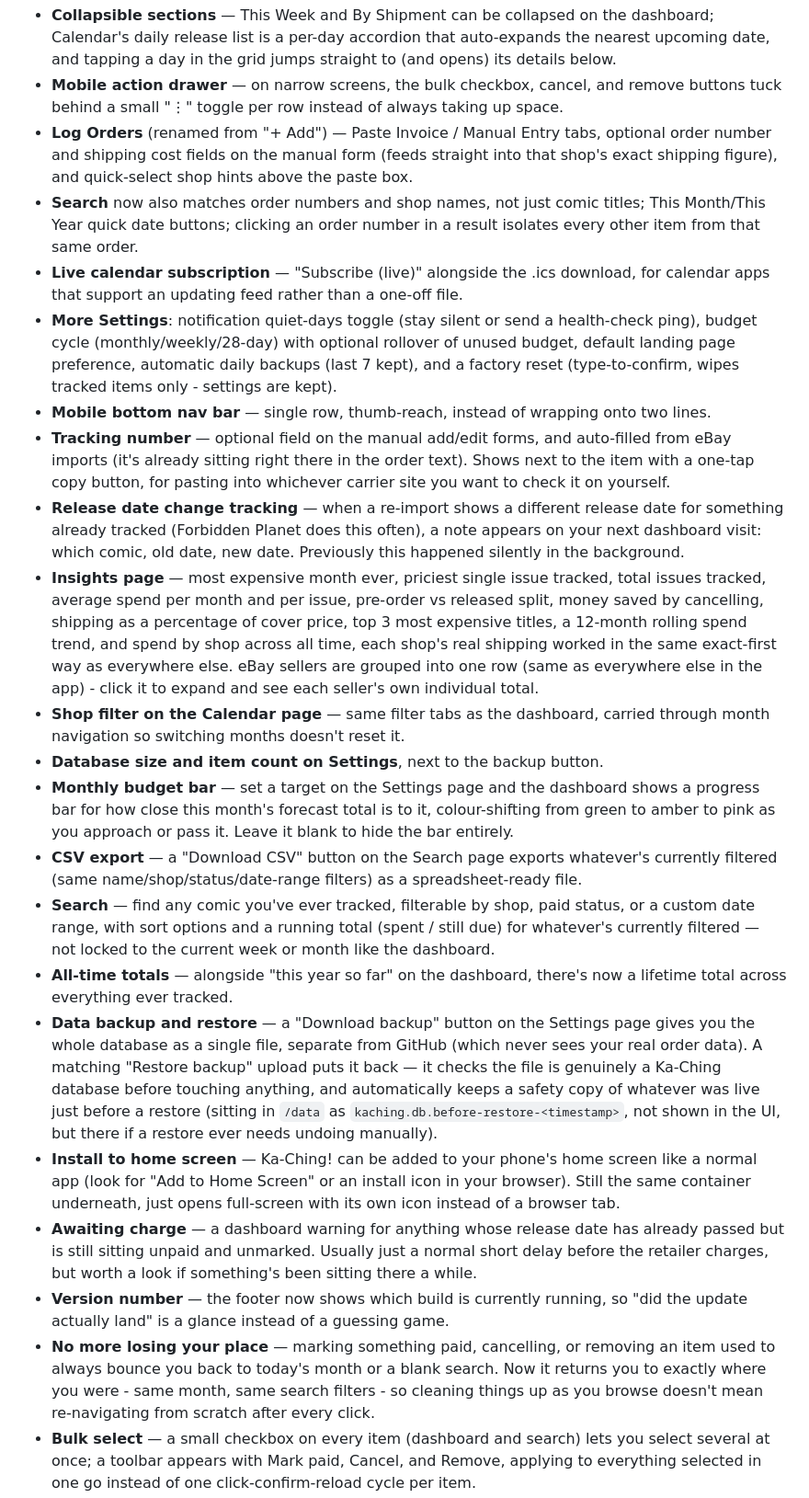
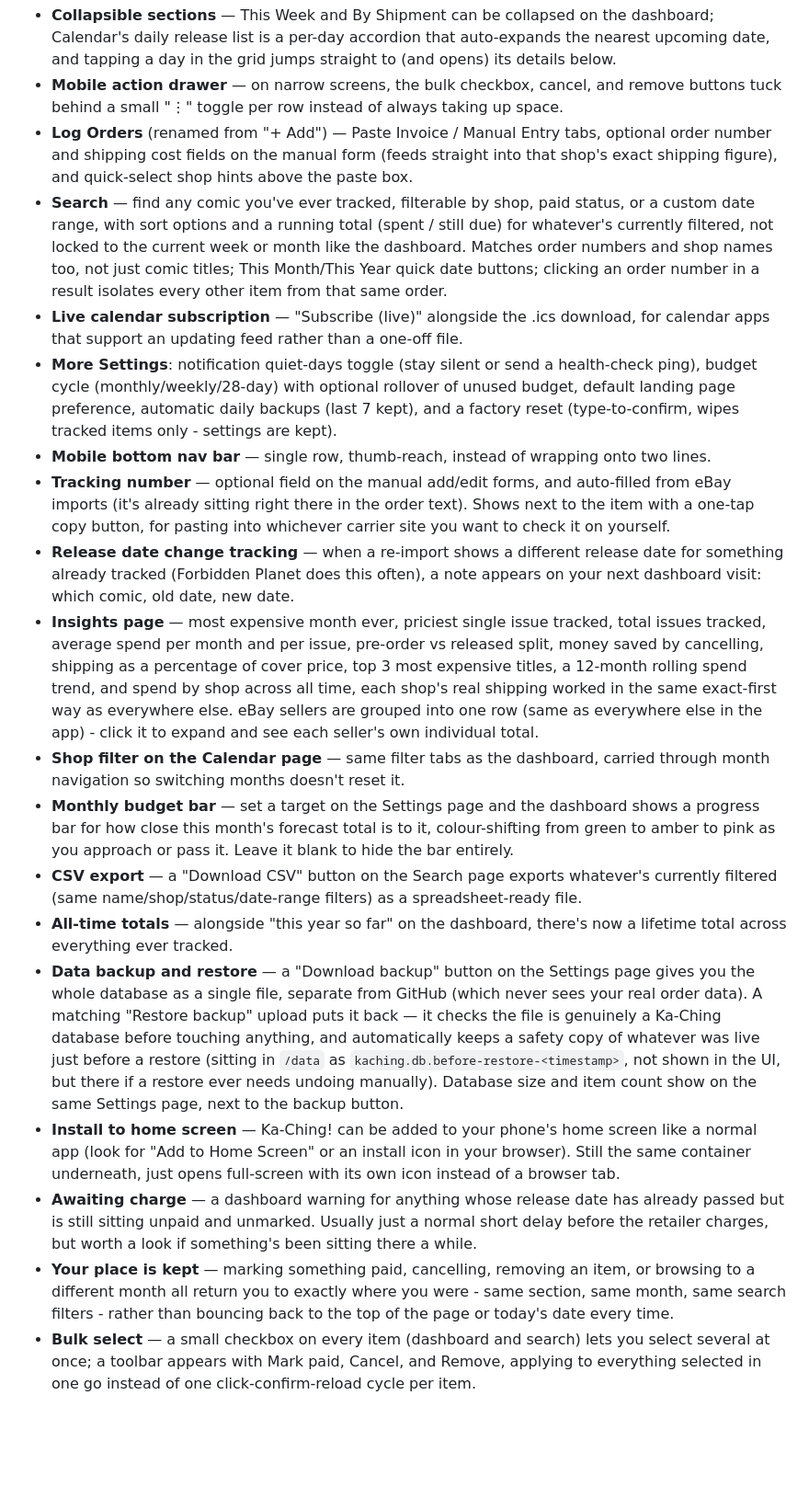
Before and after one commit to callum87-Lab/Ka-Ching, a Markdown page: README.md, the part around one of its changes. Shown at 92% size. Rendered like a GitHub page; blank space fills up the shorter version.

```diff
--- a/README.md
+++ b/README.md
@@ -324,9 +324,13 @@ time you pick.
   optional order number and shipping cost fields on the manual form (feeds
   straight into that shop's exact shipping figure), and quick-select shop
   hints above the paste box.
-- **Search** now also matches order numbers and shop names, not just comic
-  titles; This Month/This Year quick date buttons; clicking an order number
-  in a result isolates every other item from that same order.
+- **Search** — find any comic you've ever tracked, filterable by shop, paid
+  status, or a custom date range, with sort options and a running total
+  (spent / still due) for whatever's currently filtered, not locked to the
+  current week or month like the dashboard. Matches order numbers and shop
+  names too, not just comic titles; This Month/This Year quick date
+  buttons; clicking an order number in a result isolates every other item
+  from that same order.
 - **Live calendar subscription** — "Subscribe (live)" alongside the .ics
   download, for calendar apps that support an updating feed rather than a
   one-off file.
@@ -344,7 +348,7 @@ time you pick.
 - **Release date change tracking** — when a re-import shows a different
   release date for something already tracked (Forbidden Planet does this
   often), a note appears on your next dashboard visit: which comic, old
-  date, new date. Previously this happened silently in the background.
+  date, new date.
 - **Insights page** — most expensive month ever, priciest single issue
   tracked, total issues tracked, average spend per month and per issue,
   pre-order vs released split, money saved by cancelling, shipping as a
@@ -355,7 +359,6 @@ time you pick.
   click it to expand and see each seller's own individual total.
 - **Shop filter on the Calendar page** — same filter tabs as the dashboard,
   carried through month navigation so switching months doesn't reset it.
-- **Database size and item count on Settings**, next to the backup button.
 - **Monthly budget bar** — set a target on the Settings page and the
   dashboard shows a progress bar for how close this month's forecast total
   is to it, colour-shifting from green to amber to pink as you approach or
@@ -363,10 +366,6 @@ time you pick.
 - **CSV export** — a "Download CSV" button on the Search page exports
   whatever's currently filtered (same name/shop/status/date-range filters)
   as a spreadsheet-ready file.
-- **Search** — find any comic you've ever tracked, filterable by shop, paid
-  status, or a custom date range, with sort options and a running total
-  (spent / still due) for whatever's currently filtered — not locked to the
-  current week or month like the dashboard.
 - **All-time totals** — alongside "this year so far" on the dashboard,
   there's now a lifetime total across everything ever tracked.
 - **Data backup and restore** — a "Download backup" button on the Settings
@@ -376,7 +375,8 @@ time you pick.
   before touching anything, and automatically keeps a safety copy of
   whatever was live just before a restore (sitting in `/data` as
   `kaching.db.before-restore-<timestamp>`, not shown in the UI, but there
-  if a restore ever needs undoing manually).
+  if a restore ever needs undoing manually). Database size and item count
+  show on the same Settings page, next to the backup button.
 - **Install to home screen** — Ka-Ching! can be added to your phone's home
   screen like a normal app (look for "Add to Home Screen" or an install
   icon in your browser). Still the same container underneath, just opens
@@ -385,14 +385,10 @@ time you pick.
   has already passed but is still sitting unpaid and unmarked. Usually just
   a normal short delay before the retailer charges, but worth a look if
   something's been sitting there a while.
-- **Version number** — the footer now shows which build is currently
-  running, so "did the update actually land" is a glance instead of a
-  guessing game.
-- **No more losing your place** — marking something paid, cancelling, or
-  removing an item used to always bounce you back to today's month or a
-  blank search. Now it returns you to exactly where you were - same month,
-  same search filters - so cleaning things up as you browse doesn't mean
-  re-navigating from scratch after every click.
+- **Your place is kept** — marking something paid, cancelling, removing an
+  item, or browsing to a different month all return you to exactly where
+  you were - same section, same month, same search filters - rather than
+  bouncing back to the top of the page or today's date every time.
 - **Bulk select** — a small checkbox on every item (dashboard and search)
   lets you select several at once; a toolbar appears with Mark paid,
   Cancel, and Remove, applying to everything selected in one go instead of
```
Also changed, not shown: other parts of README.md (+6 -16 lines).
